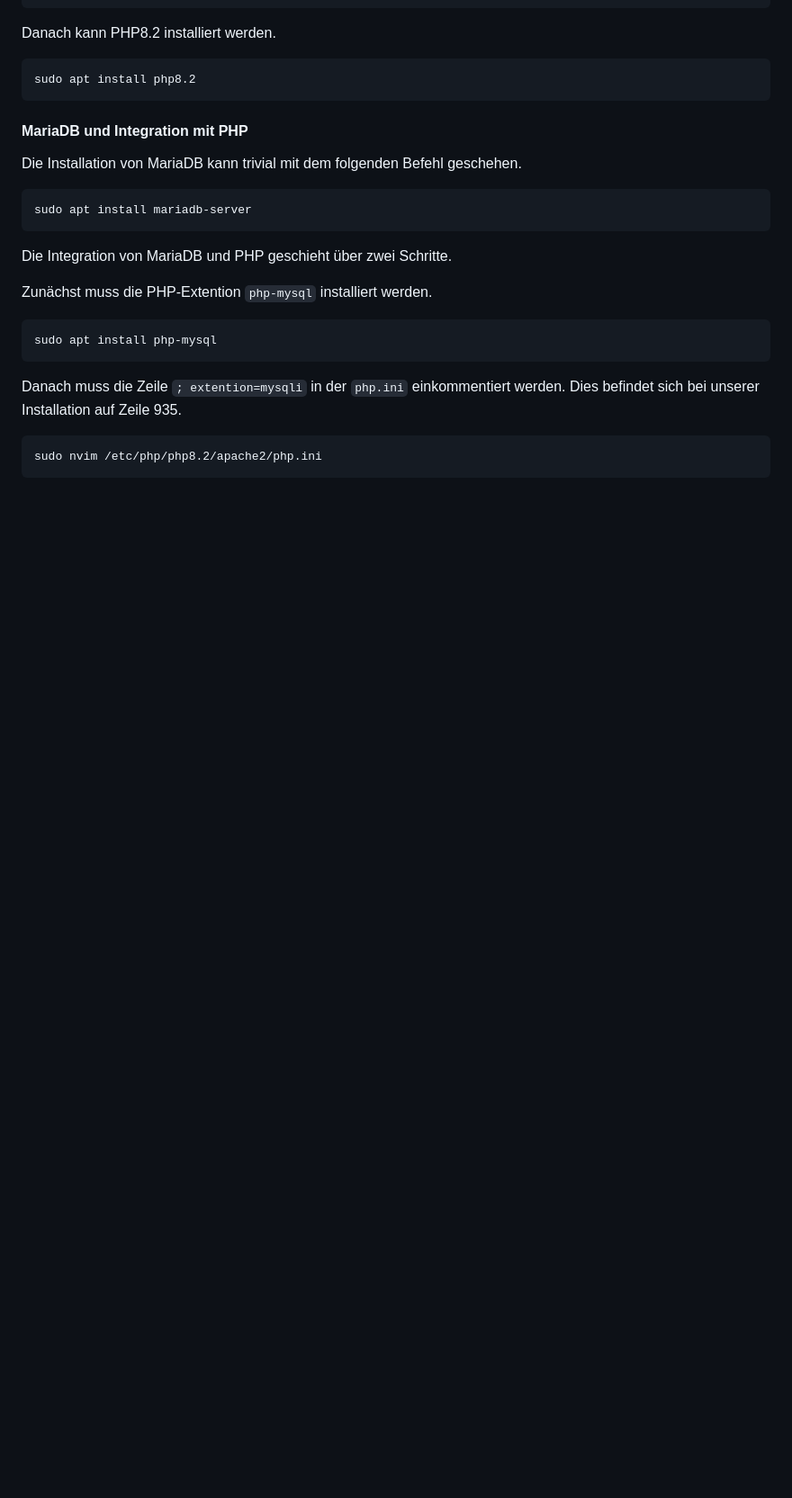
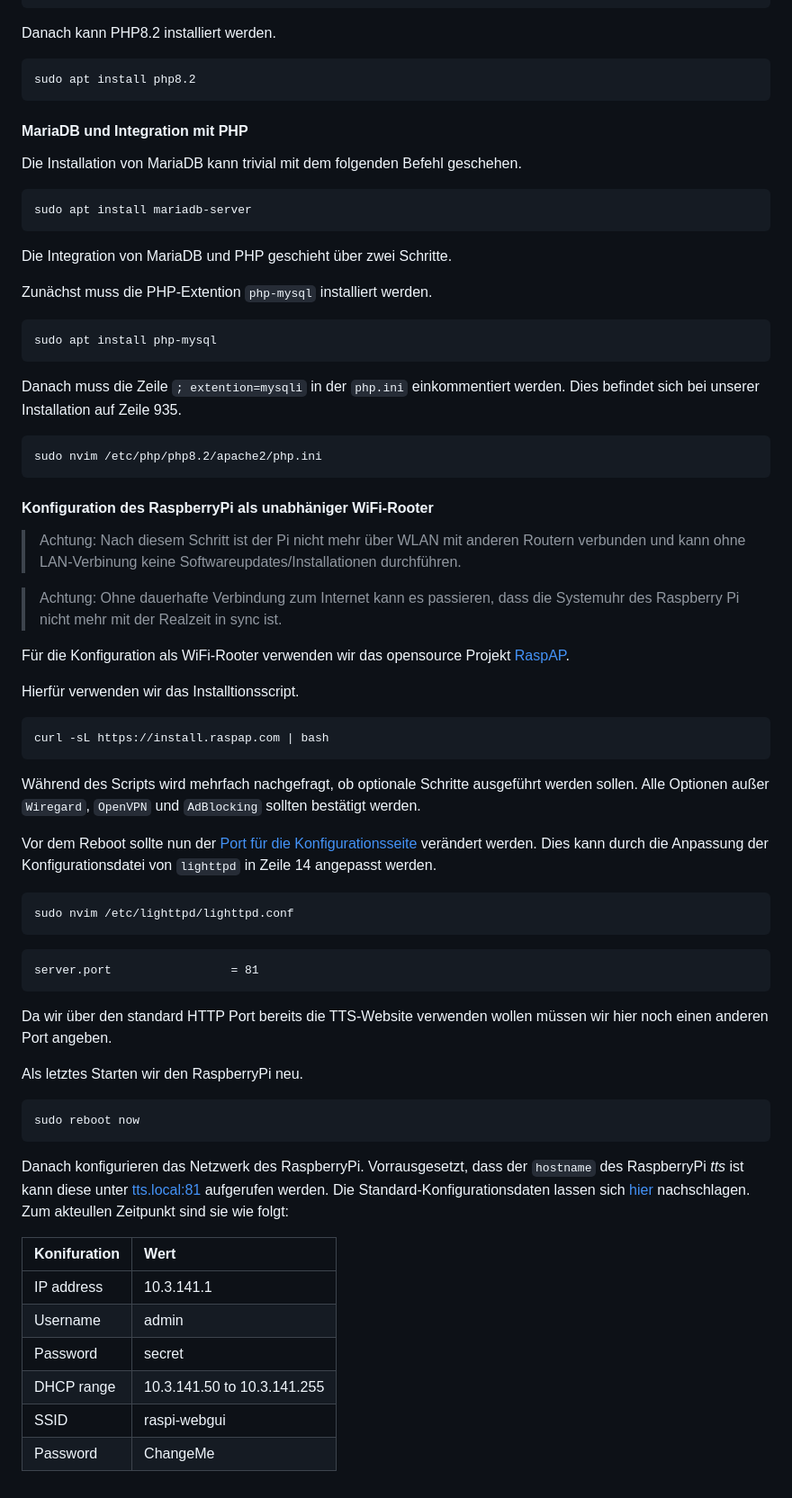
Before and after one commit to TadNodir/TTS_Project, a Markdown page: README.md, the part around the change. Shown: that part at 90% size. GitHub-like rendering; blank space fills up the shorter version.

Commit message:
Add RaspAP configuration

````diff
--- a/README.md
+++ b/README.md
@@ -341,3 +341,63 @@ werden. Dies befindet sich bei unserer Installation auf Zeile 935.
 ``` shell
 sudo nvim /etc/php/php8.2/apache2/php.ini
 ```
+
+#### Konfiguration des RaspberryPi als unabhäniger WiFi-Rooter
+
+> Achtung: Nach diesem Schritt ist der Pi nicht mehr über WLAN mit anderen
+> Routern verbunden und kann ohne LAN-Verbinung keine
+> Softwareupdates/Installationen durchführen.
+
+> Achtung: Ohne dauerhafte Verbindung zum Internet kann es passieren, dass die
+> Systemuhr des Raspberry Pi nicht mehr mit der Realzeit in sync ist.
+
+
+Für die Konfiguration als WiFi-Rooter verwenden wir das opensource Projekt
+[RaspAP](https://raspap.com).
+
+Hierfür verwenden wir das Installtionsscript.
+
+``` shell
+curl -sL https://install.raspap.com | bash
+```
+
+Während des Scripts wird mehrfach nachgefragt, ob optionale Schritte ausgeführt
+werden sollen. Alle Optionen außer `Wiregard`, `OpenVPN` und `AdBlocking`
+sollten bestätigt werden.
+
+Vor dem Reboot sollte nun der [Port für die Konfigurationsseite](https://docs.raspap.com/faq/#can-i-configure-an-alternate-port-for-raspaps-web-service) verändert werden.
+Dies kann durch die Anpassung der Konfigurationsdatei von `lighttpd` in Zeile 14 angepasst werden.
+
+
+``` shell
+sudo nvim /etc/lighttpd/lighttpd.conf
+```
+
+```
+server.port                 = 81
+```
+
+Da wir über den standard HTTP Port bereits die TTS-Website verwenden wollen
+müssen wir hier noch einen anderen Port angeben.
+
+Als letztes Starten wir den RaspberryPi neu.
+
+``` shell
+sudo reboot now
+```
+
+Danach konfigurieren das Netzwerk des RaspberryPi. Vorrausgesetzt, dass der
+`hostname` des RaspberryPi _tts_ ist kann diese unter <tts.local:81> aufgerufen
+werden. Die Standard-Konfigurationsdaten lassen sich
+[hier](https://docs.raspap.com/#quick-start) nachschlagen. Zum akteullen
+Zeitpunkt sind sie wie folgt:
+
+
+| Konifuration | Wert                        |
+|:-------------|:----------------------------|
+| IP address   | 10.3.141.1                  |
+| Username     | admin                       |
+| Password     | secret                      |
+| DHCP range   | 10.3.141.50 to 10.3.141.255 |
+| SSID         | raspi-webgui                |
+| Password     | ChangeMe                    |
````
